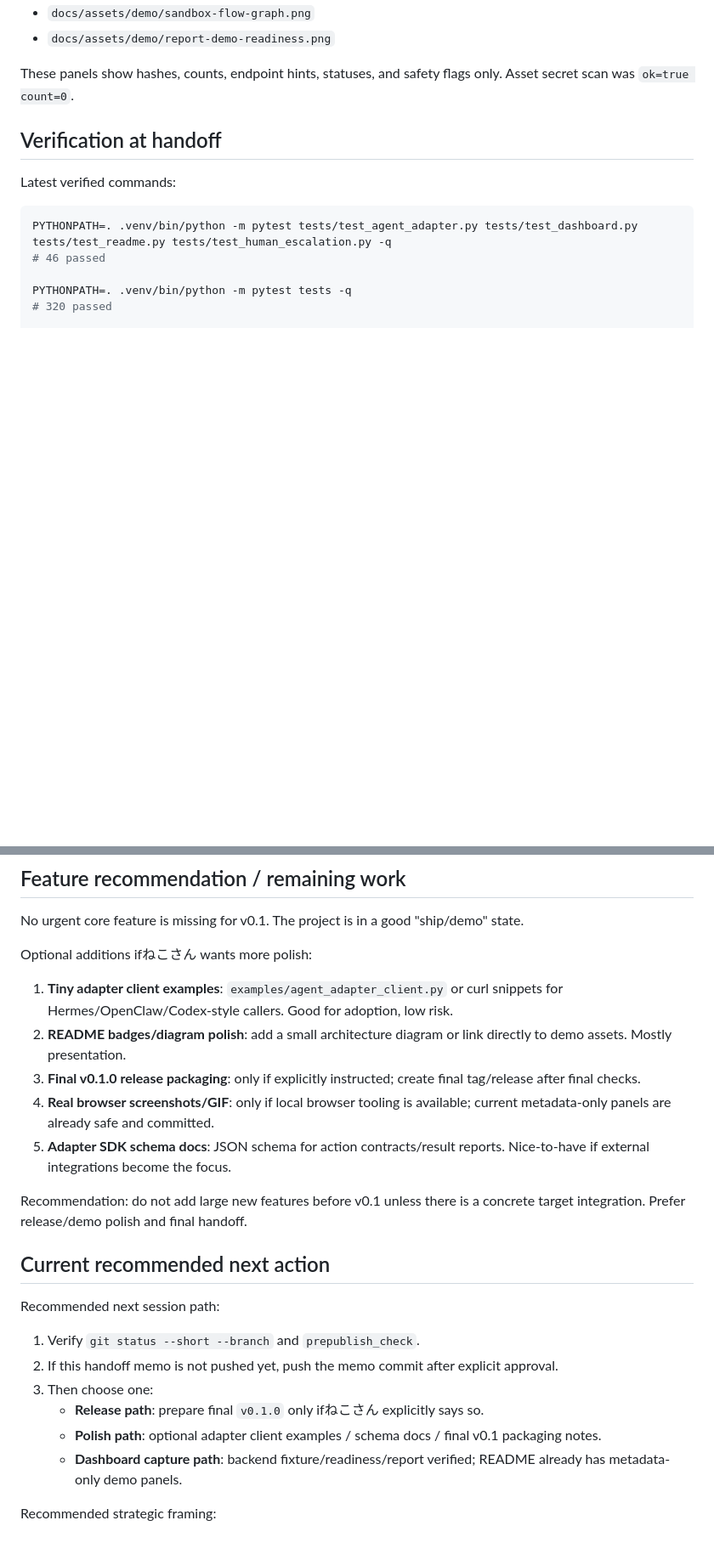
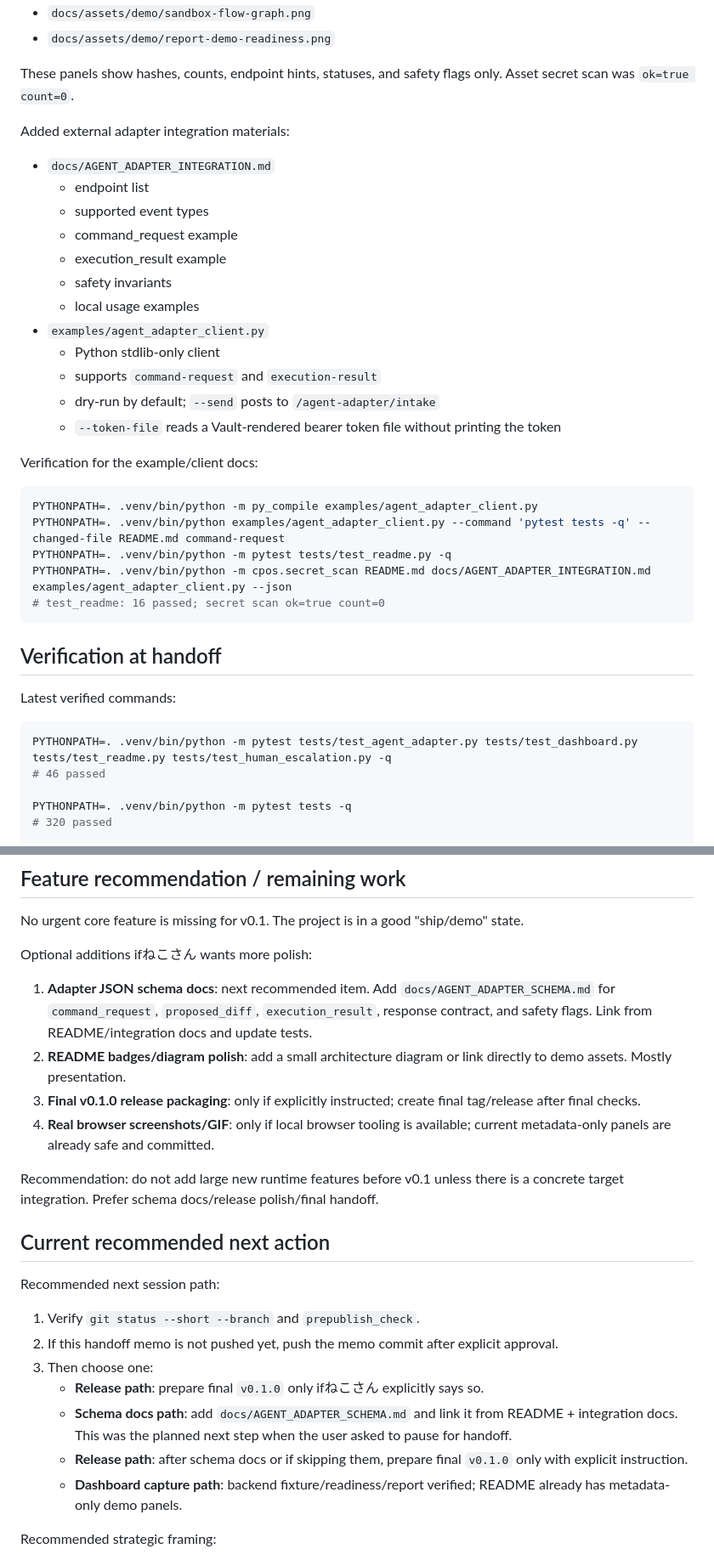
Before and after one commit to kagioneko-emi/cpos-engine-zero, a Markdown page: NEXT_HANDOFF.md, 2 parts joined by grey strips. Shown at 85% size. Drawn GitHub-style; blank space fills up the shorter version.

Commit message:
Update handoff before adapter schema docs

````diff
--- a/NEXT_HANDOFF.md
+++ b/NEXT_HANDOFF.md
@@ -191,6 +194,31 @@ README also links metadata-only demo assets:
 - `docs/assets/demo/report-demo-readiness.png`
 
 These panels show hashes, counts, endpoint hints, statuses, and safety flags only. Asset secret scan was `ok=true count=0`.
+
+Added external adapter integration materials:
+
+- `docs/AGENT_ADAPTER_INTEGRATION.md`
+  - endpoint list
+  - supported event types
+  - command_request example
+  - execution_result example
+  - safety invariants
+  - local usage examples
+- `examples/agent_adapter_client.py`
+  - Python stdlib-only client
+  - supports `command-request` and `execution-result`
+  - dry-run by default; `--send` posts to `/agent-adapter/intake`
+  - `--token-file` reads a Vault-rendered bearer token file without printing the token
+
+Verification for the example/client docs:
+
+```bash
+PYTHONPATH=. .venv/bin/python -m py_compile examples/agent_adapter_client.py
+PYTHONPATH=. .venv/bin/python examples/agent_adapter_client.py --command 'pytest tests -q' --changed-file README.md command-request
+PYTHONPATH=. .venv/bin/python -m pytest tests/test_readme.py -q
+PYTHONPATH=. .venv/bin/python -m cpos.secret_scan README.md docs/AGENT_ADAPTER_INTEGRATION.md examples/agent_adapter_client.py --json
+# test_readme: 16 passed; secret scan ok=true count=0
+```
 
 ## Verification at handoff
 
@@ -264,13 +292,12 @@ No urgent core feature is missing for v0.1. The project is in a good "ship/demo"
 
 Optional additions ifねこさん wants more polish:
 
-1. **Tiny adapter client examples**: `examples/agent_adapter_client.py` or curl snippets for Hermes/OpenClaw/Codex-style callers. Good for adoption, low risk.
+1. **Adapter JSON schema docs**: next recommended item. Add `docs/AGENT_ADAPTER_SCHEMA.md` for `command_request`, `proposed_diff`, `execution_result`, response contract, and safety flags. Link from README/integration docs and update tests.
 2. **README badges/diagram polish**: add a small architecture diagram or link directly to demo assets. Mostly presentation.
 3. **Final v0.1.0 release packaging**: only if explicitly instructed; create final tag/release after final checks.
 4. **Real browser screenshots/GIF**: only if local browser tooling is available; current metadata-only panels are already safe and committed.
-5. **Adapter SDK schema docs**: JSON schema for action contracts/result reports. Nice-to-have if external integrations become the focus.
 
-Recommendation: do not add large new features before v0.1 unless there is a concrete target integration. Prefer release/demo polish and final handoff.
+Recommendation: do not add large new runtime features before v0.1 unless there is a concrete target integration. Prefer schema docs/release polish/final handoff.
 
 ## Current recommended next action
 
@@ -280,7 +307,8 @@ Recommended next session path:
 2. If this handoff memo is not pushed yet, push the memo commit after explicit approval.
 3. Then choose one:
    - **Release path**: prepare final `v0.1.0` only ifねこさん explicitly says so.
-   - **Polish path**: optional adapter client examples / schema docs / final v0.1 packaging notes.
+   - **Schema docs path**: add `docs/AGENT_ADAPTER_SCHEMA.md` and link it from README + integration docs. This was the planned next step when the user asked to pause for handoff.
+   - **Release path**: after schema docs or if skipping them, prepare final `v0.1.0` only with explicit instruction.
    - **Dashboard capture path**: backend fixture/readiness/report verified; README already has metadata-only demo panels.
 
 Recommended strategic framing:
````
Also changed, not shown: other parts of NEXT_HANDOFF.md (+6 -3 lines).
